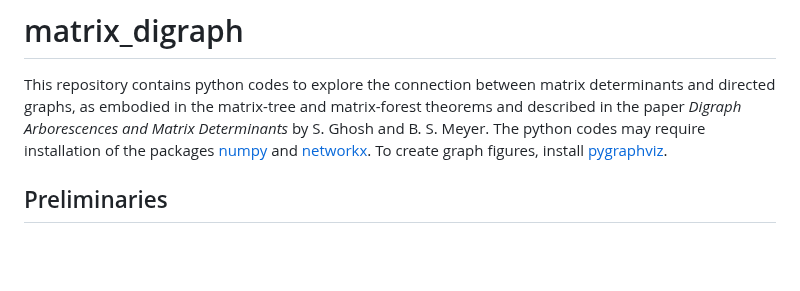
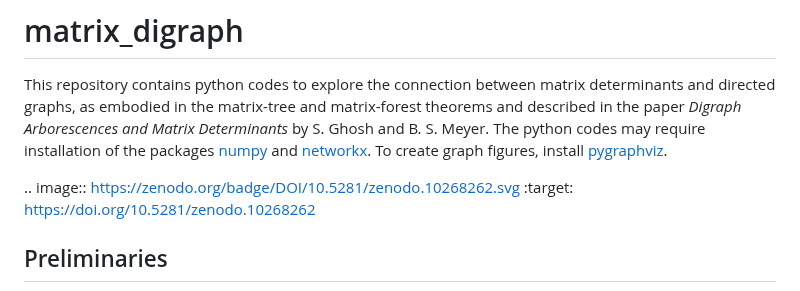
Before and after one commit to Sayani26/matrix_digraph, a Markdown page: README.md, the part around the change. Rendered like a GitHub page; blank space fills up the shorter version.

```diff
--- a/README.md
+++ b/README.md
@@ -1,6 +1,9 @@
 # matrix_digraph
 
 This repository contains python codes to explore the connection between matrix determinants and directed graphs, as embodied in the matrix-tree and matrix-forest theorems and described in the paper *Digraph Arborescences and Matrix Determinants* by S. Ghosh and B. S. Meyer.  The python codes may require installation of the packages [numpy](https://numpy.org) and [networkx](https://networkx.org).  To create graph figures, install [pygraphviz](https://pygraphviz.github.io).
+
+.. image:: https://zenodo.org/badge/DOI/10.5281/zenodo.10268262.svg
+  :target: https://doi.org/10.5281/zenodo.10268262
 
 ## Preliminaries
 
```
